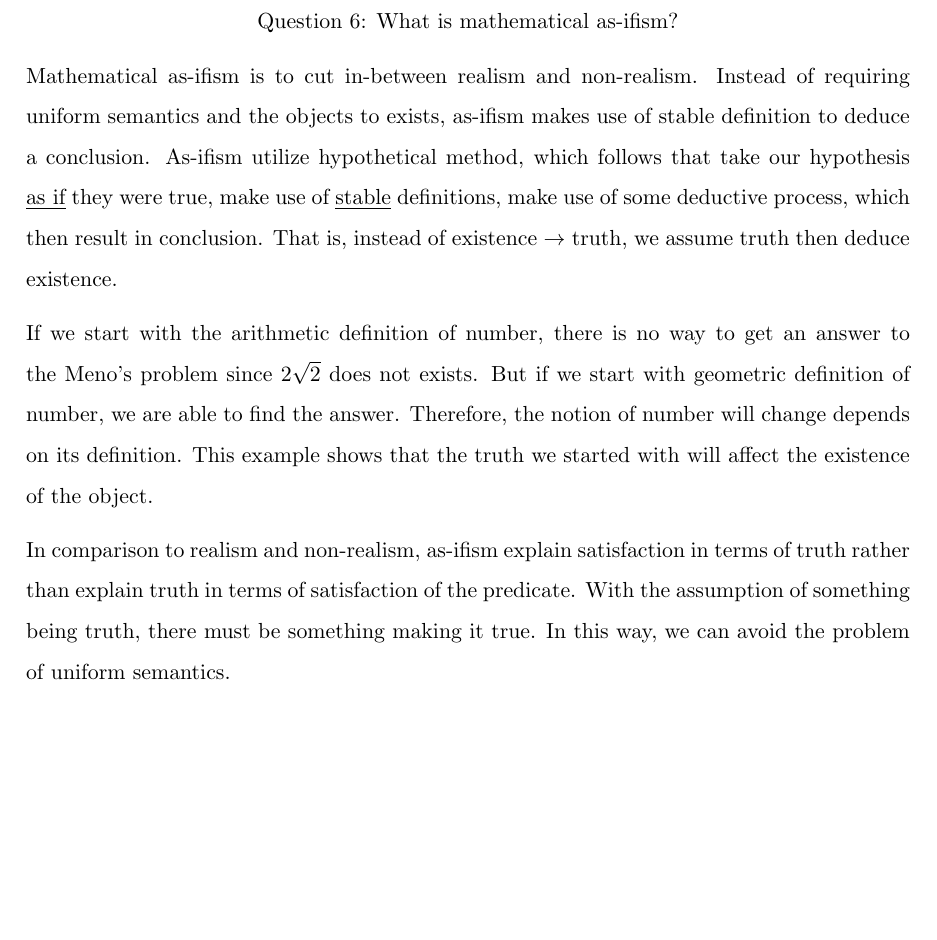
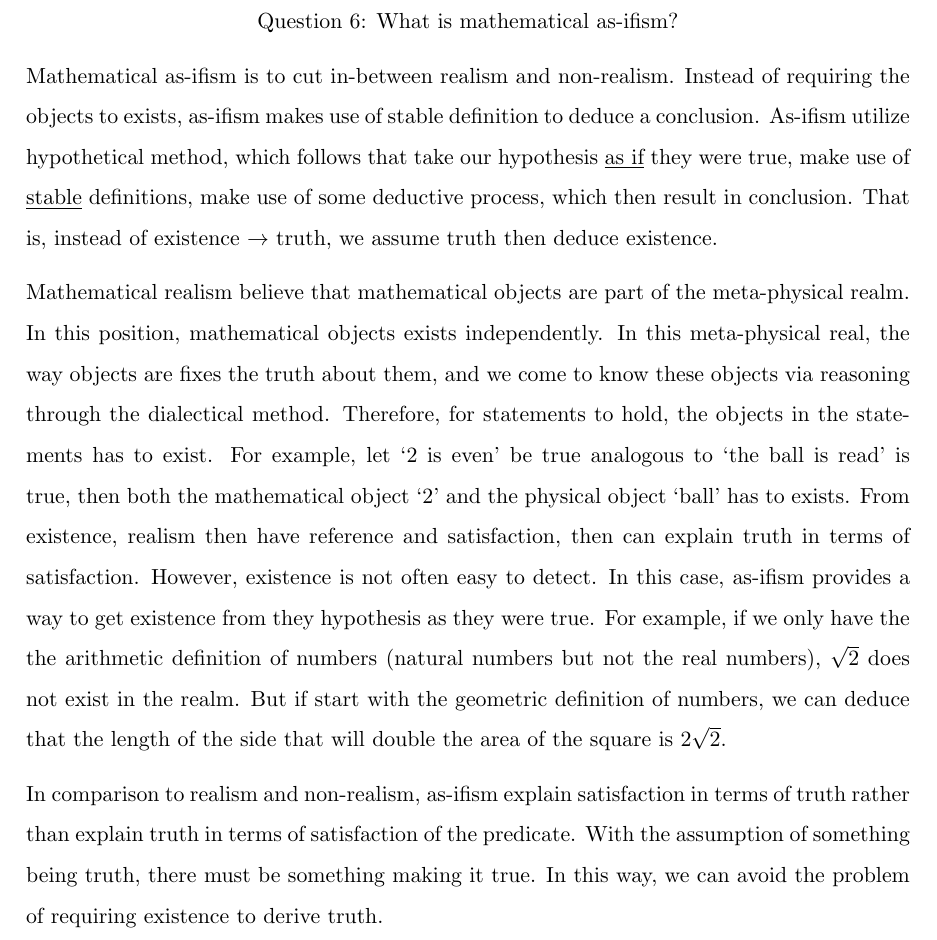
Before and after one commit to EYH0602/PhilosophyOfMath, a LaTeX document (questions/asifism.tex): part of the page, cut so that both start at the same text, the shorter picture padded with empty space. Compiled offline with pdfLaTeX.

Commit message:
fix some problem in asifism

```diff
--- a/questions/asifism.tex
+++ b/questions/asifism.tex
@@ -12,7 +12,7 @@
 
 % what is mathematical as-ifism
 Mathematical as-ifism is to cut in-between realism and non-realism.
-Instead of requiring uniform semantics and the objects to exists,
+Instead of requiring the objects to exists,
 as-ifism makes use of stable definition to deduce a conclusion.
 As-ifism utilize hypothetical method, which follows that
 take our hypothesis \underline{as if} they were true,
@@ -22,18 +22,27 @@ which then result in conclusion.
 That is, instead of existence $\rightarrow$ truth,
 we assume truth then deduce existence.
 
-If we start with the arithmetic definition of number,
-there is no way to get an answer to the Meno's problem since $2\sqrt{2}$ does not exists.
-But if we start with geometric definition of number,
-we are able to find the answer.
-Therefore, the notion of number will change depends on its definition.
-This example shows that the truth we started with will affect the existence of the object.
+Mathematical realism  believe that mathematical objects are part of the meta-physical realm.
+In this position, mathematical objects exists independently.
+In this meta-physical real, the way objects are fixes the truth about them,
+and we come to know these objects via reasoning through the dialectical method.
+Therefore, for statements to hold, the objects in the statements has to exist.
+For example, let `2 is even' be true analogous to `the ball is read' is true,
+then both the mathematical object `2' and the physical object `ball' has to exists.
+From existence, realism then have reference and satisfaction,
+then can explain truth in terms of satisfaction.
+However, existence is not often easy to detect.
+In this case, as-ifism provides a way to get existence from they hypothesis as they were true.
+For example, if we only have the the arithmetic definition of numbers (natural numbers but not the real numbers),
+$\sqrt{2}$ does not exist in the realm.
+But if start with the geometric definition of numbers,
+we can deduce that the length of the side that will double the area of the square is $2\sqrt{2}$.
 
 In comparison to realism and non-realism,
 as-ifism explain satisfaction in terms of truth
 rather than explain truth in terms of satisfaction of the predicate.
 With the assumption of something being truth,
 there must be something making it true.
-In this way, we can avoid the problem of uniform semantics.
+In this way, we can avoid the problem of requiring existence to derive truth.
 
 \end{document}
```
